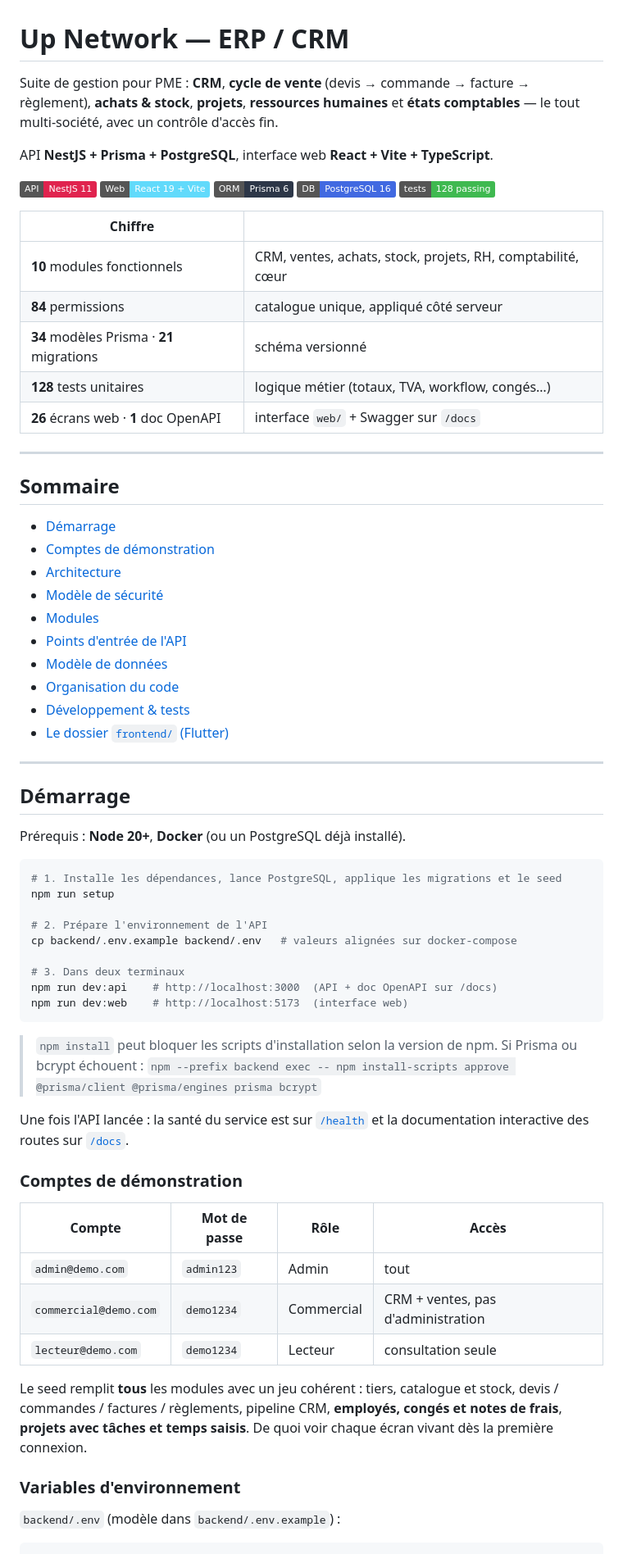
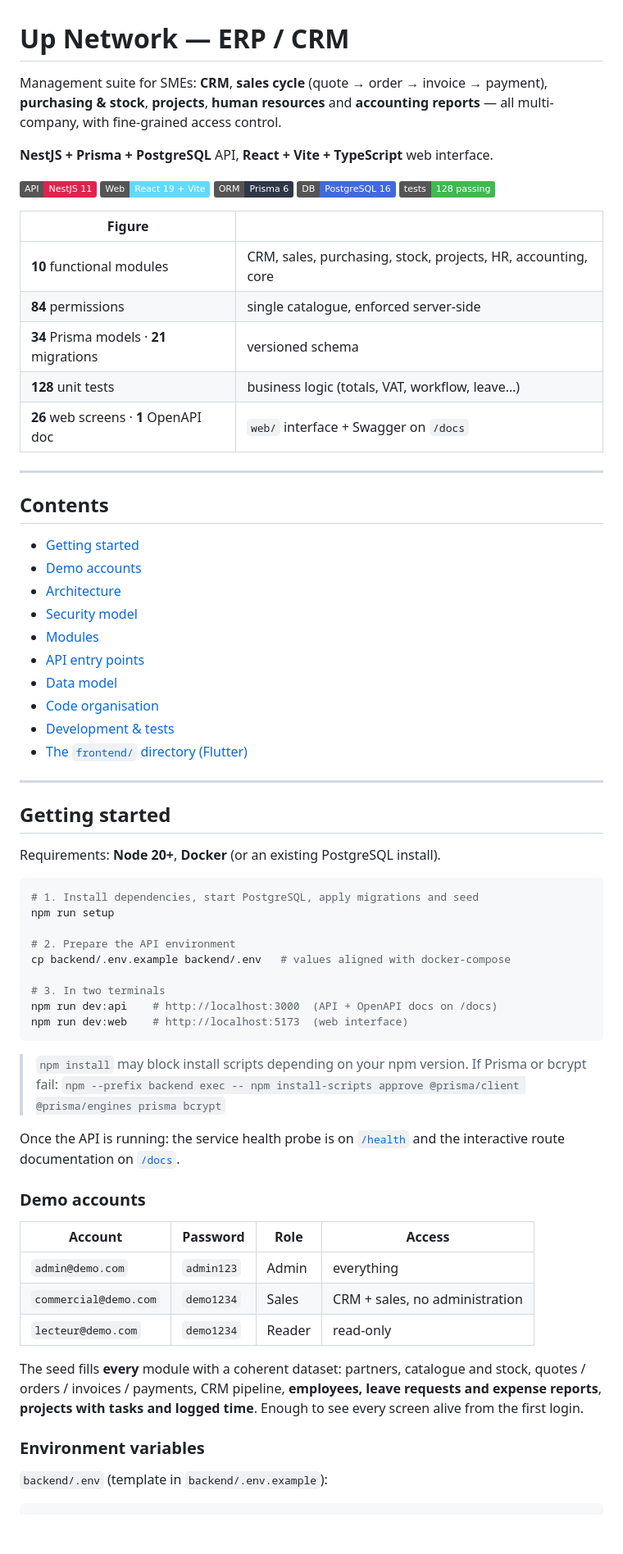
Before and after one commit to Bdexez/up_network2.0, a Markdown page: README.md, the part around one of its changes. Shown at 82% size. Drawn GitHub-style; badges without logos; blank space fills up the shorter version.

````diff
--- a/README.md
+++ b/README.md
@@ -1,10 +1,10 @@
 # Up Network — ERP / CRM
 
-Suite de gestion pour PME : **CRM**, **cycle de vente** (devis → commande →
-facture → règlement), **achats & stock**, **projets**, **ressources humaines**
-et **états comptables** — le tout multi-société, avec un contrôle d'accès fin.
+Management suite for SMEs: **CRM**, **sales cycle** (quote → order → invoice →
+payment), **purchasing & stock**, **projects**, **human resources** and
+**accounting reports** — all multi-company, with fine-grained access control.
 
-API **NestJS + Prisma + PostgreSQL**, interface web **React + Vite + TypeScript**.
+**NestJS + Prisma + PostgreSQL** API, **React + Vite + TypeScript** web interface.
 
 <p>
   <img alt="NestJS" src="https://img.shields.io/badge/API-NestJS%2011-E0234E">
@@ -14,71 +14,71 @@ API **NestJS + Prisma + PostgreSQL**, interface web **React + Vite + TypeScript*
   <img alt="Tests" src="https://img.shields.io/badge/tests-128%20passing-3FB950">
 </p>
 
-| Chiffre | |
+| Figure | |
 |---|---|
-| **10** modules fonctionnels | CRM, ventes, achats, stock, projets, RH, comptabilité, cœur |
-| **84** permissions | catalogue unique, appliqué côté serveur |
-| **34** modèles Prisma · **21** migrations | schéma versionné |
-| **128** tests unitaires | logique métier (totaux, TVA, workflow, congés…) |
-| **26** écrans web · **1** doc OpenAPI | interface `web/` + Swagger sur `/docs` |
+| **10** functional modules | CRM, sales, purchasing, stock, projects, HR, accounting, core |
+| **84** permissions | single catalogue, enforced server-side |
+| **34** Prisma models · **21** migrations | versioned schema |
+| **128** unit tests | business logic (totals, VAT, workflow, leave…) |
+| **26** web screens · **1** OpenAPI doc | `web/` interface + Swagger on `/docs` |
 
 ---
 
-## Sommaire
+## Contents
 
-- [Démarrage](#démarrage)
-- [Comptes de démonstration](#comptes-de-démonstration)
+- [Getting started](#getting-started)
+- [Demo accounts](#demo-accounts)
 - [Architecture](#architecture)
-- [Modèle de sécurité](#modèle-de-sécurité)
+- [Security model](#security-model)
 - [Modules](#modules)
-- [Points d'entrée de l'API](#points-dentrée-de-lapi)
-- [Modèle de données](#modèle-de-données)
-- [Organisation du code](#organisation-du-code)
-- [Développement & tests](#développement--tests)
-- [Le dossier `frontend/` (Flutter)](#le-dossier-frontend-flutter)
+- [API entry points](#api-entry-points)
+- [Data model](#data-model)
+- [Code organisation](#code-organisation)
+- [Development & tests](#development--tests)
+- [The `frontend/` directory (Flutter)](#the-frontend-directory-flutter)
 
 ---
 
-## Démarrage
+## Getting started
 
-Prérequis : **Node 20+**, **Docker** (ou un PostgreSQL déjà installé).
+Requirements: **Node 20+**, **Docker** (or an existing PostgreSQL install).
 
 ```bash
-# 1. Installe les dépendances, lance PostgreSQL, applique les migrations et le seed
+# 1. Install dependencies, start PostgreSQL, apply migrations and seed
 npm run setup
 
-# 2. Prépare l'environnement de l'API
-cp backend/.env.example backend/.env   # valeurs alignées sur docker-compose
+# 2. Prepare the API environment
+cp backend/.env.example backend/.env   # values aligned with docker-compose
 
-# 3. Dans deux terminaux
-npm run dev:api    # http://localhost:3000  (API + doc OpenAPI sur /docs)
-npm run dev:web    # http://localhost:5173  (interface web)
+# 3. In two terminals
+npm run dev:api    # http://localhost:3000  (API + OpenAPI docs on /docs)
+npm run dev:web    # http://localhost:5173  (web interface)
 ```
 
-> `npm install` peut bloquer les scripts d'installation selon la version de npm.
-> Si Prisma ou bcrypt échouent :
+> `npm install` may block install scripts depending on your npm version.
+> If Prisma or bcrypt fail:
 > `npm --prefix backend exec -- npm install-scripts approve @prisma/client @prisma/engines prisma bcrypt`
 
-Une fois l'API lancée : la santé du service est sur
-[`/health`](http://localhost:3000/health) et la documentation interactive des
-routes sur [`/docs`](http://localhost:3000/docs).
+Once the API is running: the service health probe is on
+[`/health`](http://localhost:3000/health) and the interactive route
+documentation on [`/docs`](http://localhost:3000/docs).
 
-### Comptes de démonstration
+### Demo accounts
 
-| Compte | Mot de passe | Rôle | Accès |
+| Account | Password | Role | Access |
 |---|---|---|---|
-| `admin@demo.com` | `admin123` | Admin | tout |
-| `commercial@demo.com` | `demo1234` | Commercial | CRM + ventes, pas d'administration |
-| `lecteur@demo.com` | `demo1234` | Lecteur | consultation seule |
+| `admin@demo.com` | `admin123` | Admin | everything |
+| `commercial@demo.com` | `demo1234` | Sales | CRM + sales, no administration |
+| `lecteur@demo.com` | `demo1234` | Reader | read-only |
 
-Le seed remplit **tous** les modules avec un jeu cohérent : tiers, catalogue et
-stock, devis / commandes / factures / règlements, pipeline CRM, **employés,
-congés et notes de frais**, **projets avec tâches et temps saisis**. De quoi
-voir chaque écran vivant dès la première connexion.
+The seed fills **every** module with a coherent dataset: partners, catalogue and
+stock, quotes / orders / invoices / payments, CRM pipeline, **employees, leave
+requests and expense reports**, **projects with tasks and logged time**. Enough
+to see every screen alive from the first login.
 
-### Variables d'environnement
+### Environment variables
 
-`backend/.env` (modèle dans `backend/.env.example`) :
+`backend/.env` (template in `backend/.env.example`):
 
 ```ini
 DATABASE_URL="postgresql://upnet:upnet@localhost:5433/up_network?schema=public"
````
Also changed, not shown: other parts of README.md (+174 -173 lines).
